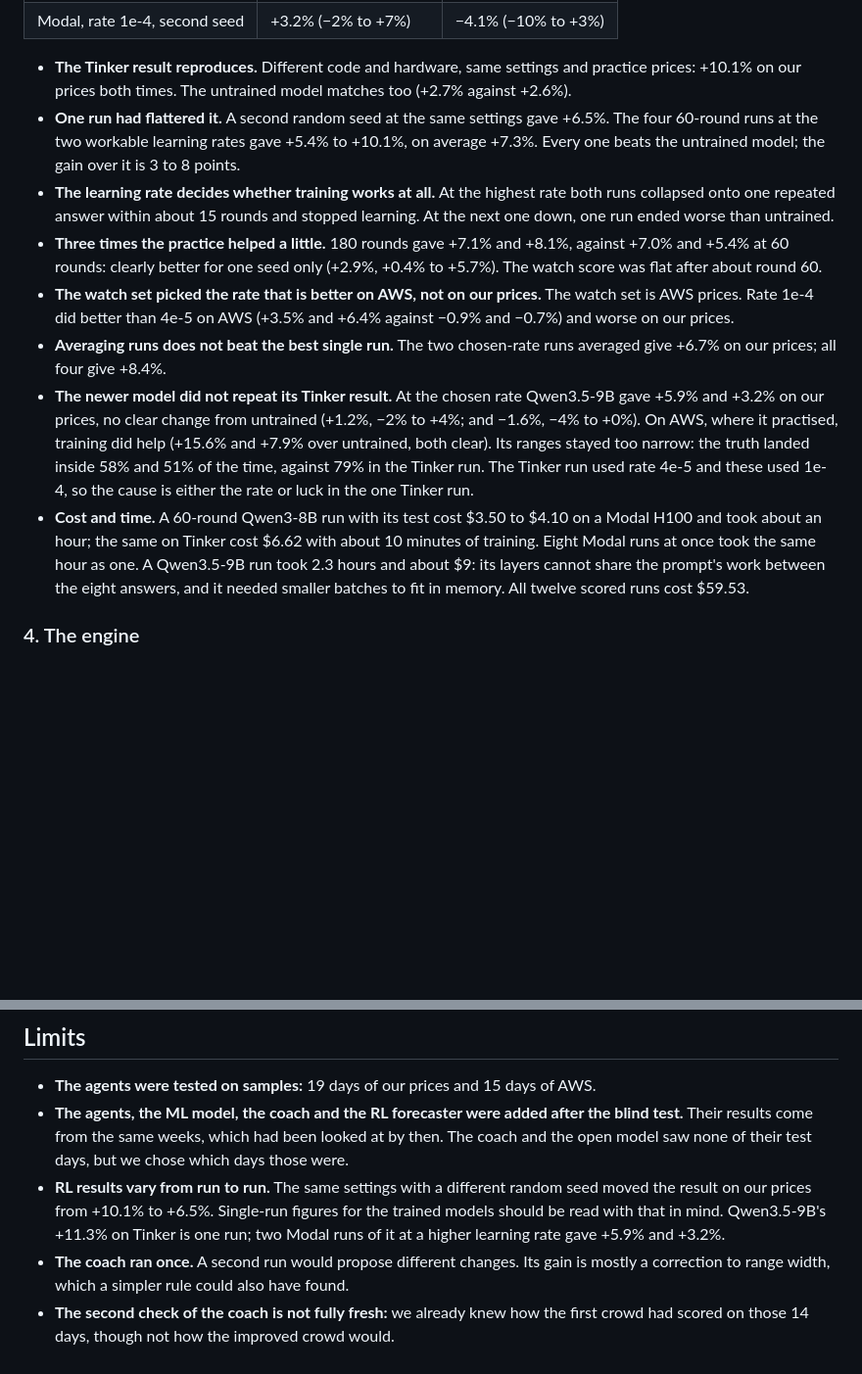
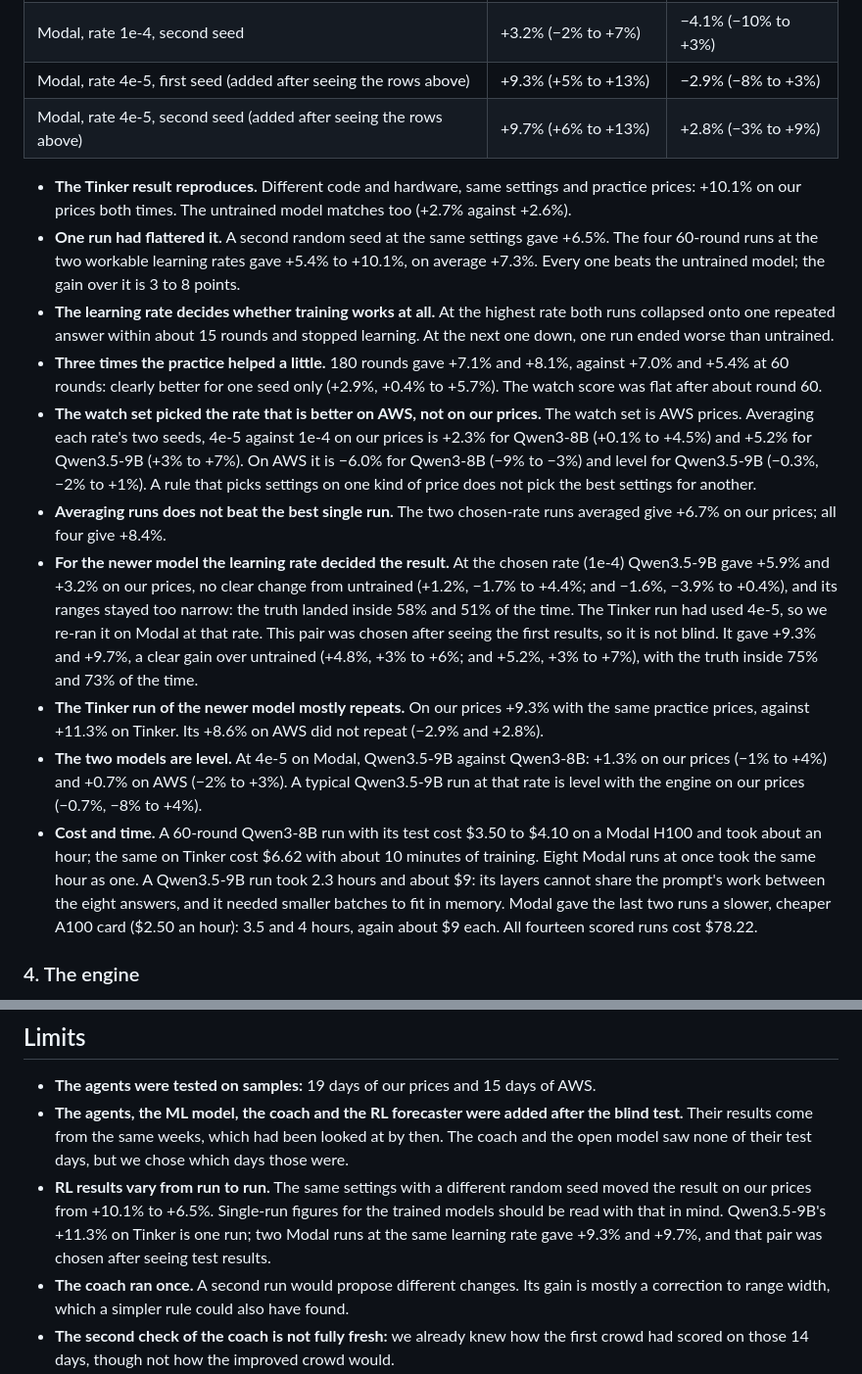
Before and after one commit to mahiuchun/gpu-price, a Markdown page: FINDINGS.md, 2 parts joined by grey strips. Shown at 98% size. Rendered like a GitHub page; blank space fills up the shorter version.

```diff
--- a/FINDINGS.md
+++ b/FINDINGS.md
@@ -120,15 +120,19 @@ On the same forecasts:
 | Tinker, rate 4e-5, one run | +11.3% (+7% to +15%) | +8.6% (+3% to +14%) |
 | Modal, rate 1e-4, first seed | +5.9% (+2% to +10%) | +4.6% (−1% to +11%) |
 | Modal, rate 1e-4, second seed | +3.2% (−2% to +7%) | −4.1% (−10% to +3%) |
+| Modal, rate 4e-5, first seed (added after seeing the rows above) | +9.3% (+5% to +13%) | −2.9% (−8% to +3%) |
+| Modal, rate 4e-5, second seed (added after seeing the rows above) | +9.7% (+6% to +13%) | +2.8% (−3% to +9%) |
 
 - **The Tinker result reproduces.** Different code and hardware, same settings and practice prices: +10.1% on our prices both times. The untrained model matches too (+2.7% against +2.6%).
 - **One run had flattered it.** A second random seed at the same settings gave +6.5%. The four 60-round runs at the two workable learning rates gave +5.4% to +10.1%, on average +7.3%. Every one beats the untrained model; the gain over it is 3 to 8 points.
 - **The learning rate decides whether training works at all.** At the highest rate both runs collapsed onto one repeated answer within about 15 rounds and stopped learning. At the next one down, one run ended worse than untrained.
 - **Three times the practice helped a little.** 180 rounds gave +7.1% and +8.1%, against +7.0% and +5.4% at 60 rounds: clearly better for one seed only (+2.9%, +0.4% to +5.7%). The watch score was flat after about round 60.
-- **The watch set picked the rate that is better on AWS, not on our prices.** The watch set is AWS prices. Rate 1e-4 did better than 4e-5 on AWS (+3.5% and +6.4% against −0.9% and −0.7%) and worse on our prices.
+- **The watch set picked the rate that is better on AWS, not on our prices.** The watch set is AWS prices. Averaging each rate's two seeds, 4e-5 against 1e-4 on our prices is +2.3% for Qwen3-8B (+0.1% to +4.5%) and +5.2% for Qwen3.5-9B (+3% to +7%). On AWS it is −6.0% for Qwen3-8B (−9% to −3%) and level for Qwen3.5-9B (−0.3%, −2% to +1%). A rule that picks settings on one kind of price does not pick the best settings for another.
 - **Averaging runs does not beat the best single run.** The two chosen-rate runs averaged give +6.7% on our prices; all four give +8.4%.
-- **The newer model did not repeat its Tinker result.** At the chosen rate Qwen3.5-9B gave +5.9% and +3.2% on our prices, no clear change from untrained (+1.2%, −2% to +4%; and −1.6%, −4% to +0%). On AWS, where it practised, training did help (+15.6% and +7.9% over untrained, both clear). Its ranges stayed too narrow: the truth landed inside 58% and 51% of the time, against 79% in the Tinker run. The Tinker run used rate 4e-5 and these used 1e-4, so the cause is either the rate or luck in the one Tinker run.
-- **Cost and time.** A 60-round Qwen3-8B run with its test cost $3.50 to $4.10 on a Modal H100 and took about an hour; the same on Tinker cost $6.62 with about 10 minutes of training. Eight Modal runs at once took the same hour as one. A Qwen3.5-9B run took 2.3 hours and about $9: its layers cannot share the prompt's work between the eight answers, and it needed smaller batches to fit in memory. All twelve scored runs cost $59.53.
+- **For the newer model the learning rate decided the result.** At the chosen rate (1e-4) Qwen3.5-9B gave +5.9% and +3.2% on our prices, no clear change from untrained (+1.2%, −1.7% to +4.4%; and −1.6%, −3.9% to +0.4%), and its ranges stayed too narrow: the truth landed inside 58% and 51% of the time. The Tinker run had used 4e-5, so we re-ran it on Modal at that rate. This pair was chosen after seeing the first results, so it is not blind. It gave +9.3% and +9.7%, a clear gain over untrained (+4.8%, +3% to +6%; and +5.2%, +3% to +7%), with the truth inside 75% and 73% of the time.
+- **The Tinker run of the newer model mostly repeats.** On our prices +9.3% with the same practice prices, against +11.3% on Tinker. Its +8.6% on AWS did not repeat (−2.9% and +2.8%).
+- **The two models are level.** At 4e-5 on Modal, Qwen3.5-9B against Qwen3-8B: +1.3% on our prices (−1% to +4%) and +0.7% on AWS (−2% to +3%). A typical Qwen3.5-9B run at that rate is level with the engine on our prices (−0.7%, −8% to +4%).
+- **Cost and time.** A 60-round Qwen3-8B run with its test cost $3.50 to $4.10 on a Modal H100 and took about an hour; the same on Tinker cost $6.62 with about 10 minutes of training. Eight Modal runs at once took the same hour as one. A Qwen3.5-9B run took 2.3 hours and about $9: its layers cannot share the prompt's work between the eight answers, and it needed smaller batches to fit in memory. Modal gave the last two runs a slower, cheaper A100 card ($2.50 an hour): 3.5 and 4 hours, again about $9 each. All fourteen scored runs cost $78.22.
 
 ### 4. The engine
 
@@ -224,7 +228,7 @@ We value a used GPU as the rent it can still earn: rent × utilisation, less run
 
 - **The agents were tested on samples:** 19 days of our prices and 15 days of AWS.
 - **The agents, the ML model, the coach and the RL forecaster were added after the blind test.** Their results come from the same weeks, which had been looked at by then. The coach and the open model saw none of their test days, but we chose which days those were.
-- **RL results vary from run to run.** The same settings with a different random seed moved the result on our prices from +10.1% to +6.5%. Single-run figures for the trained models should be read with that in mind. Qwen3.5-9B's +11.3% on Tinker is one run; two Modal runs of it at a higher learning rate gave +5.9% and +3.2%.
+- **RL results vary from run to run.** The same settings with a different random seed moved the result on our prices from +10.1% to +6.5%. Single-run figures for the trained models should be read with that in mind. Qwen3.5-9B's +11.3% on Tinker is one run; two Modal runs at the same learning rate gave +9.3% and +9.7%, and that pair was chosen after seeing test results.
 - **The coach ran once.** A second run would propose different changes. Its gain is mostly a correction to range width, which a simpler rule could also have found.
 - **The second check of the coach is not fully fresh:** we already knew how the first crowd had scored on those 14 days, though not how the improved crowd would.
 - **The agents' model may have met the AWS years in training,** since its knowledge runs to April 2026. Only one of the twelve AWS days is later.
```
Also changed, not shown: other parts of FINDINGS.md (+4 -4 lines), PROTOCOL.md (+4 -0 lines), findings/figures/fig8_rl_runs.png, 10 other files.
